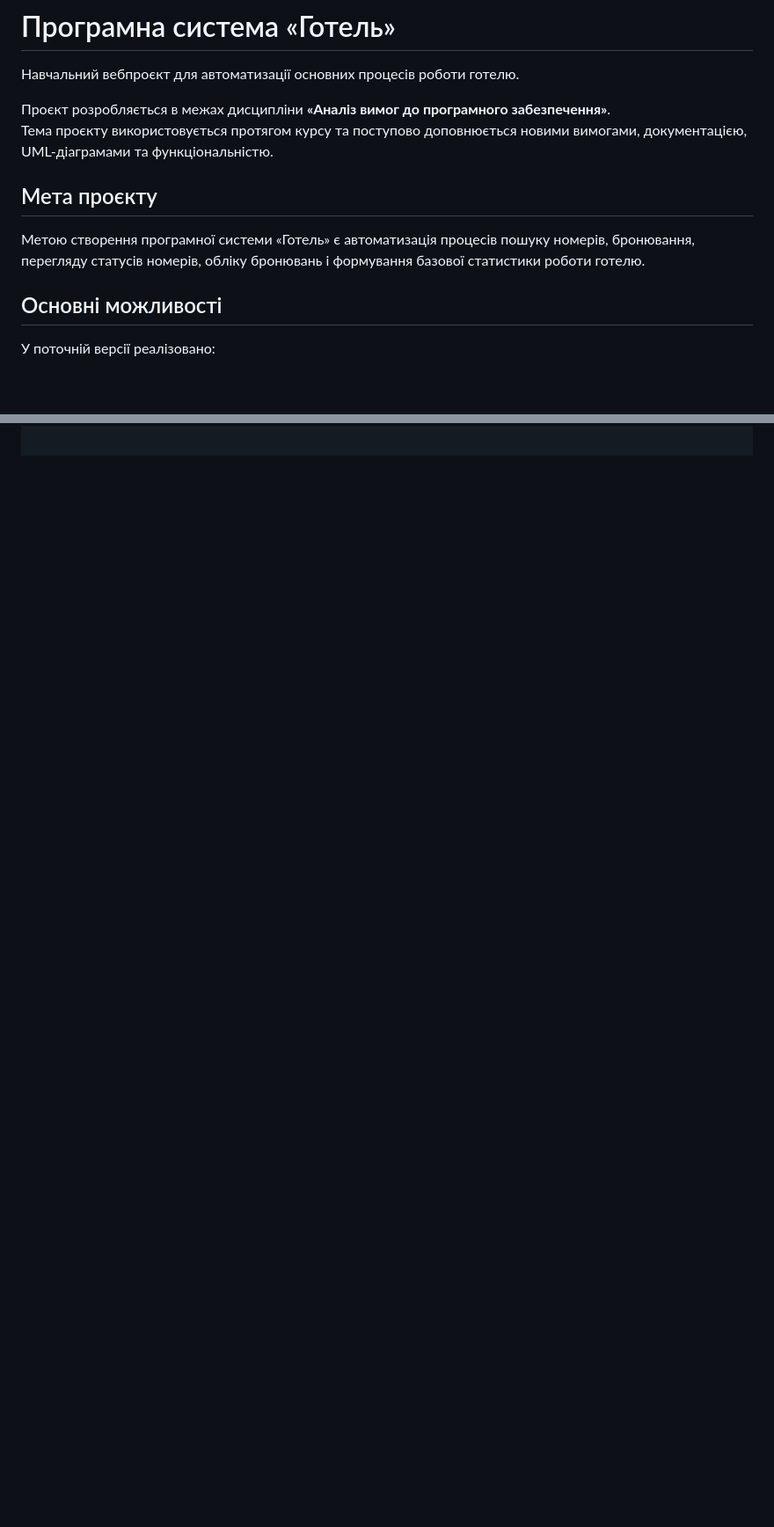
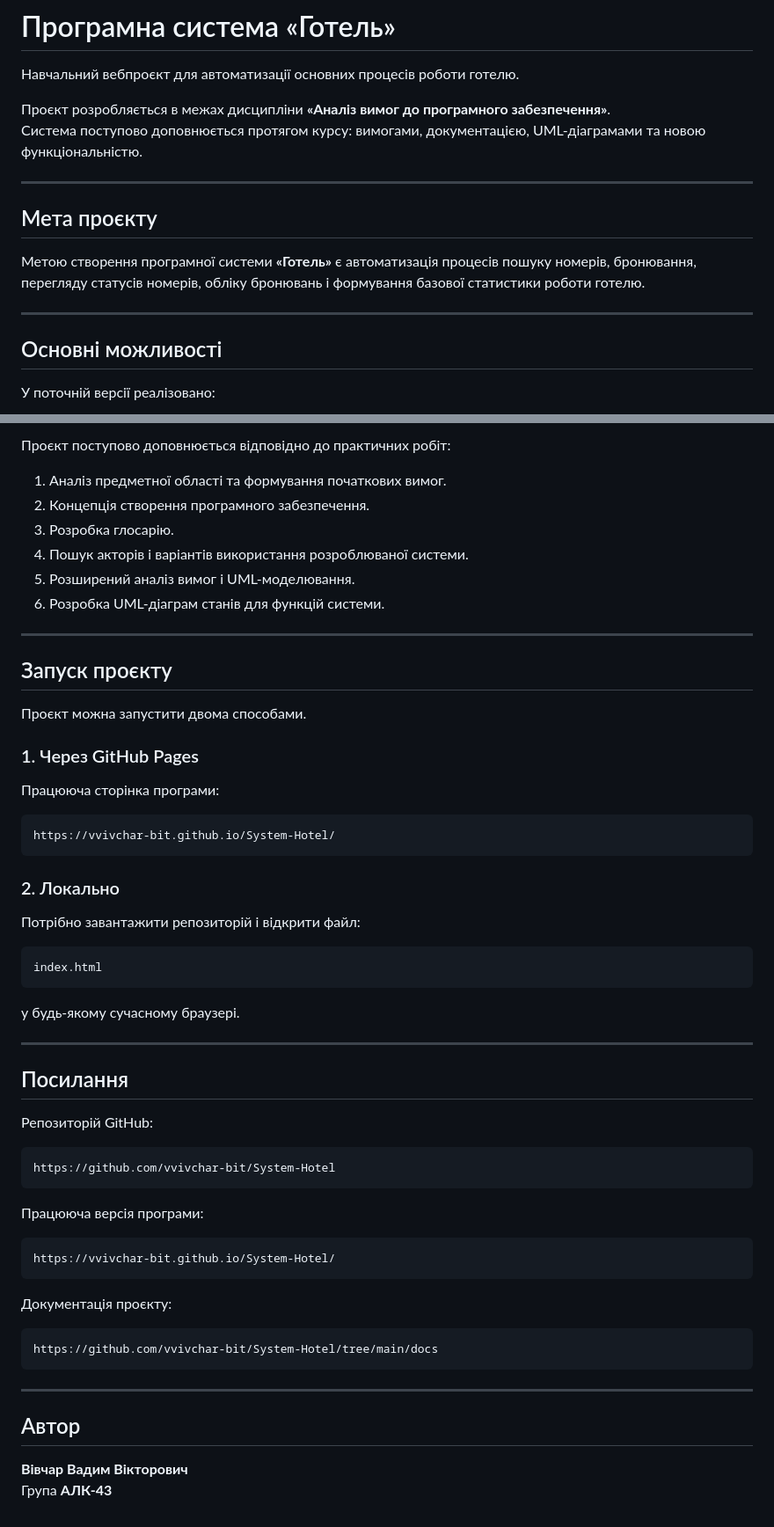
Before and after one commit to vvivchar-bit/System-Hotel, a Markdown page: README.md, 2 parts joined by grey strips. Shown at 88% size. GitHub-like rendering; blank space fills up the shorter version.

````diff
--- a/README.md
+++ b/README.md
@@ -3,11 +3,15 @@
 Навчальний вебпроєкт для автоматизації основних процесів роботи готелю.
 
 Проєкт розробляється в межах дисципліни **«Аналіз вимог до програмного забезпечення»**.
-Тема проєкту використовується протягом курсу та поступово доповнюється новими вимогами, документацією, UML-діаграмами та функціональністю.
+Система поступово доповнюється протягом курсу: вимогами, документацією, UML-діаграмами та новою функціональністю.
+
+---
 
 ## Мета проєкту
 
-Метою створення програмної системи «Готель» є автоматизація процесів пошуку номерів, бронювання, перегляду статусів номерів, обліку бронювань і формування базової статистики роботи готелю.
+Метою створення програмної системи **«Готель»** є автоматизація процесів пошуку номерів, бронювання, перегляду статусів номерів, обліку бронювань і формування базової статистики роботи готелю.
+
+---
 
 ## Основні можливості
 
@@ -90,0 +156,61 @@ System-Hotel/
+Проєкт поступово доповнюється відповідно до практичних робіт:
+
+1. Аналіз предметної області та формування початкових вимог.
+2. Концепція створення програмного забезпечення.
+3. Розробка глосарію.
+4. Пошук акторів і варіантів використання розроблюваної системи.
+5. Розширений аналіз вимог і UML-моделювання.
+6. Розробка UML-діаграм станів для функцій системи.
+
+---
+
+## Запуск проєкту
+
+Проєкт можна запустити двома способами.
+
+### 1. Через GitHub Pages
+
+Працююча сторінка програми:
+
+```text
+https://vvivchar-bit.github.io/System-Hotel/
+```
+
+### 2. Локально
+
+Потрібно завантажити репозиторій і відкрити файл:
+
+```text
+index.html
+```
+
+у будь-якому сучасному браузері.
+
+---
+
+## Посилання
+
+Репозиторій GitHub:
+
+```text
+https://github.com/vvivchar-bit/System-Hotel
+```
+
+Працююча версія програми:
+
+```text
+https://vvivchar-bit.github.io/System-Hotel/
+```
+
+Документація проєкту:
+
+```text
+https://github.com/vvivchar-bit/System-Hotel/tree/main/docs
+```
+
+---
+
+## Автор
+
+**Вівчар Вадим Вікторович**
+Група **АЛК-43**
````
Also changed, not shown: other parts of README.md (+77 -16 lines).
